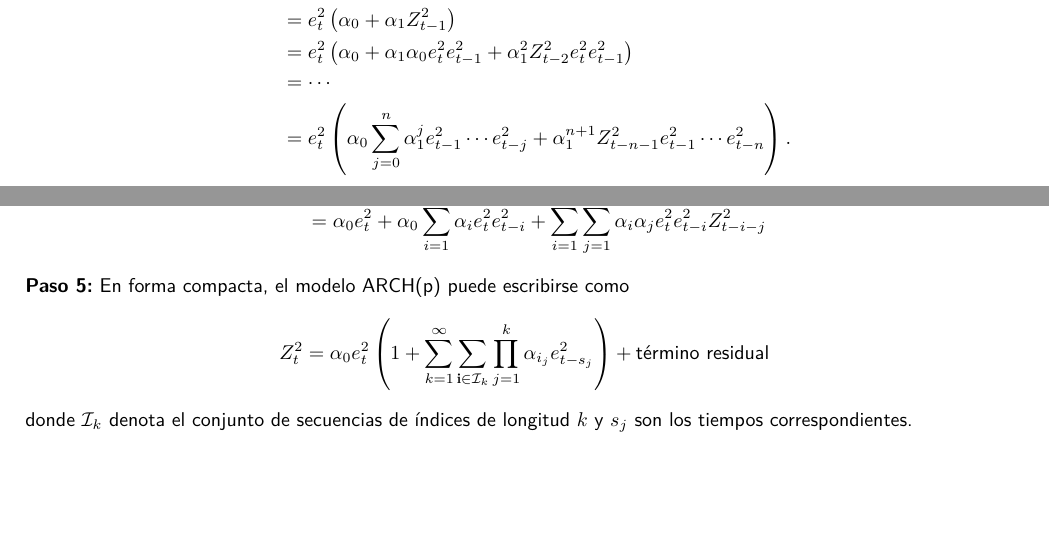
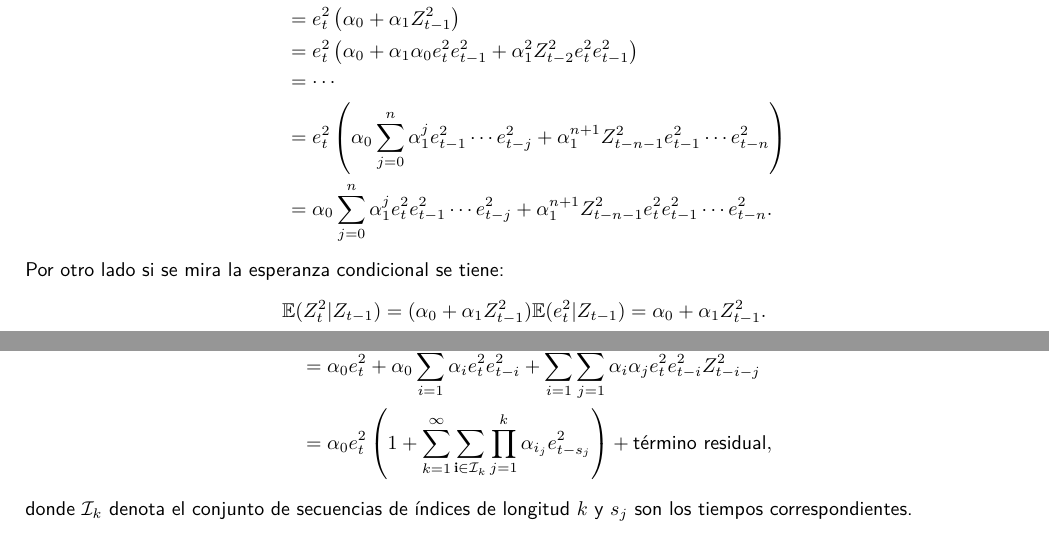
Before and after one commit to RiemannIntegrable/proyecto-derivados, a LaTeX document (docs/main.tex, which reads docs/content/Marco_teorico.tex): two parts of pages 1 and 2 of 2, joined at a grey line, cut so that both start at the same text, the shorter picture padded with empty space. Compiled offline with XeLaTeX; a missing font is replaced by an installed copy or a similar font.

Commit message:
guillermo la cago

```diff
--- a/docs/content/Marco_teorico.tex
+++ b/docs/content/Marco_teorico.tex
@@ -19,7 +20,13 @@ donde $\alpha_0>0$ y $\alpha_j\geq 0$ para $j\in \{1,\cdots,p\}$.
     &= e_t^2\left(\alpha_0 + \alpha_1 Z_{t-1}^2\right)\\
     &= e_t^2\left(\alpha_0 +  \alpha_1\alpha_0 e^{2}_{t} e^{2}_{t-1}+ \alpha_1^2 Z_{t-2}^2e^{ 2}_te^{2}_{t-1}\right)\\
     &= \cdots\\
-    &= e_t^2\left(\alpha_0 \sum_{j=0}^n \alpha_1^{j}e_{t-1}^2\cdots e_{t-j}^2 +  \alpha_1^{n+1}Z_{t-n-1}^2  e^{2}_{t-1}\cdots e^{2}_{t-n}\right).
+    &= e_t^2\left(\alpha_0 \sum_{j=0}^n \alpha_1^{j}e_{t-1}^2\cdots e_{t-j}^2 +  \alpha_1^{n+1}Z_{t-n-1}^2  e^{2}_{t-1}\cdots e^{2}_{t-n}\right)\\
+    &= \alpha_0 \sum_{j=0}^n \alpha_1^{j}e^{2}_t e_{t-1}^2\cdots e_{t-j}^2 +  \alpha_1^{n+1}Z_{t-n-1}^2  e^2_t e^{2}_{t-1}\cdots e^{2}_{t-n}.
+\end{align*}
+
+Por otro lado si se mira la esperanza condicional se tiene:
+\begin{align*}
+    \mathbb{E}(Z_t^2|Z_{t-1})=(\alpha_0+\alpha_1Z^{2}_{t-1} )\mathbb{E}(e^{2}_t|Z_{t-1})=\alpha_0 +\alpha_1 Z_{t-1}^2.
 \end{align*}
 
 De la misma manera, se tiene para el modelo ARCH(p) que la expresión para $Z_t^2$ es:
@@ -30,16 +37,14 @@ De la misma manera, se tiene para el modelo ARCH(p) que la expresión para $Z_t^
     &= \alpha_0 e_t^2 + \sum_{i=1}^{p} \alpha_i Z_{t-i}^2 e_t^2\\
     &= h_{t-i} e_{t-i}^2 = \left(\alpha_0 + \sum_{j=1}^{p} \alpha_j Z_{t-i-j}^2\right) e_{t-i}^2\\
     &= \alpha_0 e_t^2 + \sum_{i=1}^{p} \alpha_i e_t^2 e_{t-i}^2 \left(\alpha_0 + \sum_{j=1}^{p} \alpha_j Z_{t-i-j}^2\right)\\
-    &= \alpha_0 e_t^2 + \alpha_0 \sum_{i=1}^{p} \alpha_i e_t^2 e_{t-i}^2 + \sum_{i=1}^{p} \sum_{j=1}^{p} \alpha_i \alpha_j e_t^2 e_{t-i}^2 Z_{t-i-j}^2
-\end{align*}
-
-
-\textbf{Paso 5:} En forma compacta, el modelo ARCH(p) puede escribirse como
-\begin{align*}
-    Z_t^2 &= \alpha_0 e_t^2 \left(1 + \sum_{k=1}^{\infty} \sum_{\mathbf{i} \in \mathcal{I}_k} \prod_{j=1}^{k} \alpha_{i_j} e_{t-s_j}^2\right) + \text{término residual}
+    &= \alpha_0 e_t^2 + \alpha_0 \sum_{i=1}^{p} \alpha_i e_t^2 e_{t-i}^2 + \sum_{i=1}^{p} \sum_{j=1}^{p} \alpha_i \alpha_j e_t^2 e_{t-i}^2 Z_{t-i-j}^2\\
+    &= \alpha_0 e_t^2 \left(1 + \sum_{k=1}^{\infty} \sum_{\mathbf{i} \in \mathcal{I}_k} \prod_{j=1}^{k} \alpha_{i_j} e_{t-s_j}^2\right) + \text{término residual},
 \end{align*}
 
 donde $\mathcal{I}_k$ denota el conjunto de secuencias de índices de longitud $k$ y $s_j$ son los tiempos correspondientes.
+\newline
+
+
 
 Para el modelo GARCH(p,q), la volatilidad condicional se extiende a:
 \begin{align*}
```
Also changed, not shown: docs/content/Marco_teorico.tex (1 more changed lines), 1 other file.
